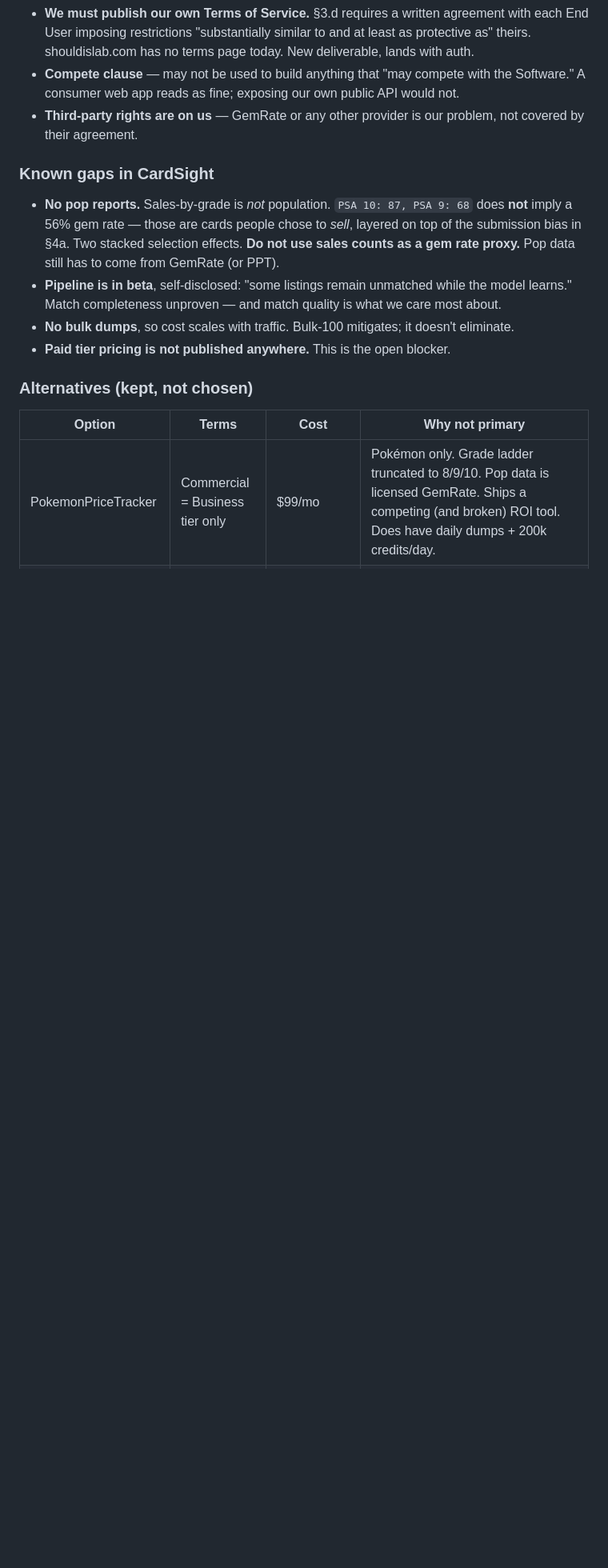
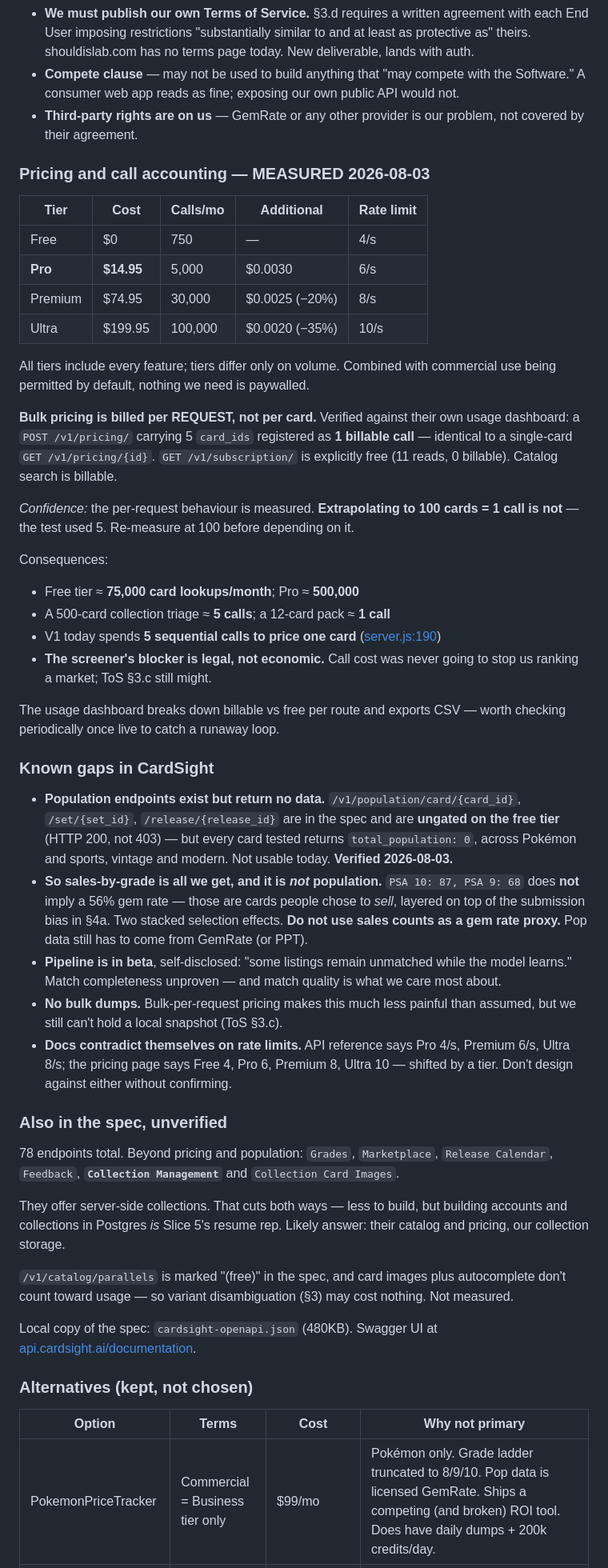
Before and after one commit to Agaspar1321/ShouldISlab, a Markdown page: V2_PLAN.md, the part around one of its changes. Shown at 80% size. Drawn GitHub-style; blank space fills up the shorter version.

```diff
--- a/V2_PLAN.md
+++ b/V2_PLAN.md
@@ -103,16 +103,68 @@ Other ToS terms to design around:
 - **Third-party rights are on us** — GemRate or any other provider is our problem, not
   covered by their agreement.
 
+### Pricing and call accounting — MEASURED 2026-08-03
+
+| Tier | Cost | Calls/mo | Additional | Rate limit |
+|---|---|---|---|---|
+| Free | $0 | 750 | — | 4/s |
+| **Pro** | **$14.95** | 5,000 | $0.0030 | 6/s |
+| Premium | $74.95 | 30,000 | $0.0025 (−20%) | 8/s |
+| Ultra | $199.95 | 100,000 | $0.0020 (−35%) | 10/s |
+
+All tiers include every feature; tiers differ only on volume. Combined with commercial use
+being permitted by default, nothing we need is paywalled.
+
+**Bulk pricing is billed per REQUEST, not per card.** Verified against their own usage
+dashboard: a `POST /v1/pricing/` carrying 5 `card_ids` registered as **1 billable call** —
+identical to a single-card `GET /v1/pricing/{id}`. `GET /v1/subscription/` is explicitly
+free (11 reads, 0 billable). Catalog search is billable.
+
+*Confidence:* the per-request behaviour is measured. **Extrapolating to 100 cards = 1 call
+is not** — the test used 5. Re-measure at 100 before depending on it.
+
+Consequences:
+- Free tier ≈ **75,000 card lookups/month**; Pro ≈ **500,000**
+- A 500-card collection triage ≈ **5 calls**; a 12-card pack ≈ **1 call**
+- V1 today spends **5 sequential calls to price one card** ([server.js:190](server/server.js#L190))
+- **The screener's blocker is legal, not economic.** Call cost was never going to stop us
+  ranking a market; ToS §3.c still might.
+
+The usage dashboard breaks down billable vs free per route and exports CSV — worth checking
+periodically once live to catch a runaway loop.
+
 ### Known gaps in CardSight
 
-- **No pop reports.** Sales-by-grade is *not* population. `PSA 10: 87, PSA 9: 68` does **not**
-  imply a 56% gem rate — those are cards people chose to *sell*, layered on top of the
-  submission bias in §4a. Two stacked selection effects. **Do not use sales counts as a gem
-  rate proxy.** Pop data still has to come from GemRate (or PPT).
+- **Population endpoints exist but return no data.** `/v1/population/card/{card_id}`,
+  `/set/{set_id}`, `/release/{release_id}` are in the spec and are **ungated on the free
+  tier** (HTTP 200, not 403) — but every card tested returns `total_population: 0`, across
+  Pokémon and sports, vintage and modern. Not usable today. **Verified 2026-08-03.**
+- **So sales-by-grade is all we get, and it is *not* population.** `PSA 10: 87, PSA 9: 68`
+  does **not** imply a 56% gem rate — those are cards people chose to *sell*, layered on top
+  of the submission bias in §4a. Two stacked selection effects. **Do not use sales counts as
+  a gem rate proxy.** Pop data still has to come from GemRate (or PPT).
 - **Pipeline is in beta**, self-disclosed: "some listings remain unmatched while the model
   learns." Match completeness unproven — and match quality is what we care most about.
-- **No bulk dumps**, so cost scales with traffic. Bulk-100 mitigates; it doesn't eliminate.
-- **Paid tier pricing is not published anywhere.** This is the open blocker.
+- **No bulk dumps.** Bulk-per-request pricing makes this much less painful than assumed, but
+  we still can't hold a local snapshot (ToS §3.c).
+- **Docs contradict themselves on rate limits.** API reference says Pro 4/s, Premium 6/s,
+  Ultra 8/s; the pricing page says Free 4, Pro 6, Premium 8, Ultra 10 — shifted by a tier.
+  Don't design against either without confirming.
+
+### Also in the spec, unverified
+
+78 endpoints total. Beyond pricing and population: `Grades`, `Marketplace`, `Release
+Calendar`, `Feedback`, **`Collection Management`** and `Collection Card Images`.
+
+They offer server-side collections. That cuts both ways — less to build, but building
+accounts and collections in Postgres *is* Slice 5's resume rep. Likely answer: their catalog
+and pricing, our collection storage.
+
+`/v1/catalog/parallels` is marked "(free)" in the spec, and card images plus autocomplete
+don't count toward usage — so variant disambiguation (§3) may cost nothing. Not measured.
+
+Local copy of the spec: `cardsight-openapi.json` (480KB). Swagger UI at
+[api.cardsight.ai/documentation](https://api.cardsight.ai/documentation).
 
 ### Alternatives (kept, not chosen)
 
```
Also changed, not shown: other parts of V2_PLAN.md (+38 -11 lines).
